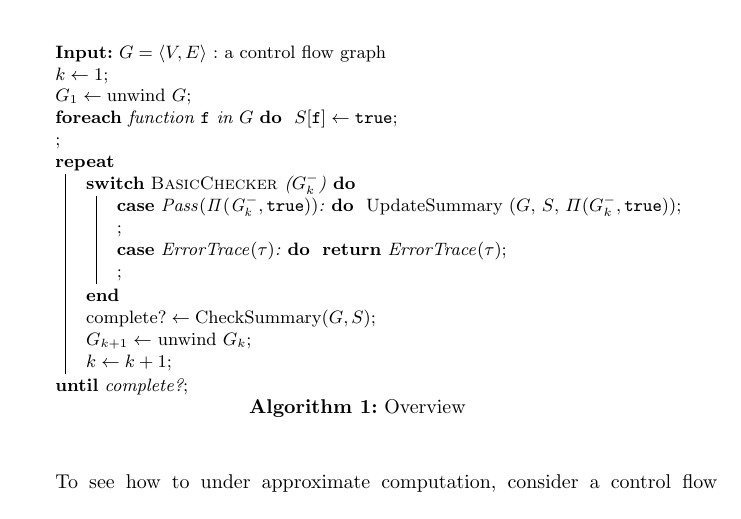
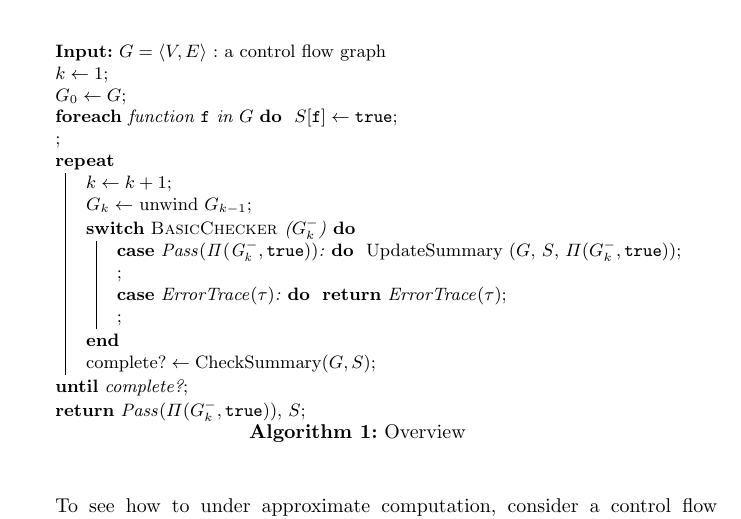
Before and after one commit to fmlab-iis/transformer, a LaTeX paper (draft/draft.tex, which reads draft/overview.tex): part of page 5 of 10, cut so that both start at the same text. Compiled offline with pdfLaTeX.

Commit message:
reorder main algorithm

```diff
--- a/draft/overview.tex
+++ b/draft/overview.tex
@@ -26,13 +26,15 @@ reiterates~(Algorithm~\ref{algorithm:overview}).
 \begin{algorithm}
   \KwIn{$G = \langle V, E \rangle$ : a control flow graph}
   $k \leftarrow 1$\;
-  $G_1 \leftarrow \textmd{unwind}\ G$\;
+  $G_0 \leftarrow G$\;
   \lForEach{function $\mathtt{f}$ in $G$}
   {
     $S[\mathtt{f}] \leftarrow \mathtt{true}$\;
   }
   \Repeat{$\textmd{complete?}$}
   {
+    $k \leftarrow k + 1$\;
+    $G_{k} \leftarrow $ unwind $G_{k-1}$\;
     \Switch{\textsc{BasicChecker} ($G^-_k$)}
     {
       \lCase{$\mathit{Pass(\Pi (G^-_k, \mathtt{true}))}$:}
@@ -45,9 +47,8 @@ reiterates~(Algorithm~\ref{algorithm:overview}).
       }
     }
     $\textmd{complete?} \leftarrow \textmd{CheckSummary} (G, S)$\;
-    $G_{k+1} \leftarrow $ unwind $G_k$\;
-    $k \leftarrow k + 1$\;
   }
+  \Return $\mathit{Pass} (\Pi (G^-_k, \mathtt{true}))$, $S$\;
   \caption{Overview}
   \label{algorithm:overview}
 \end{algorithm}
```
